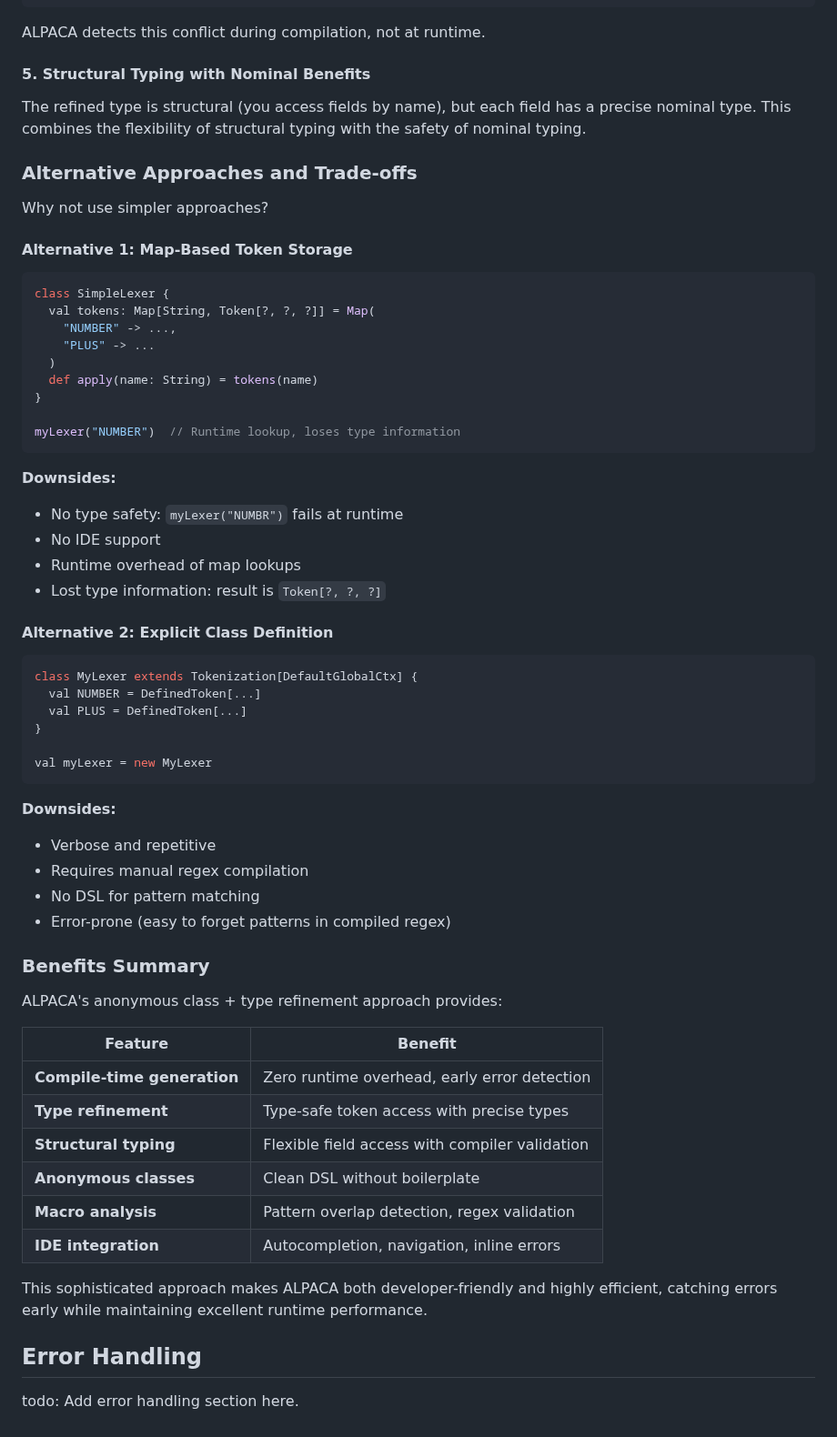
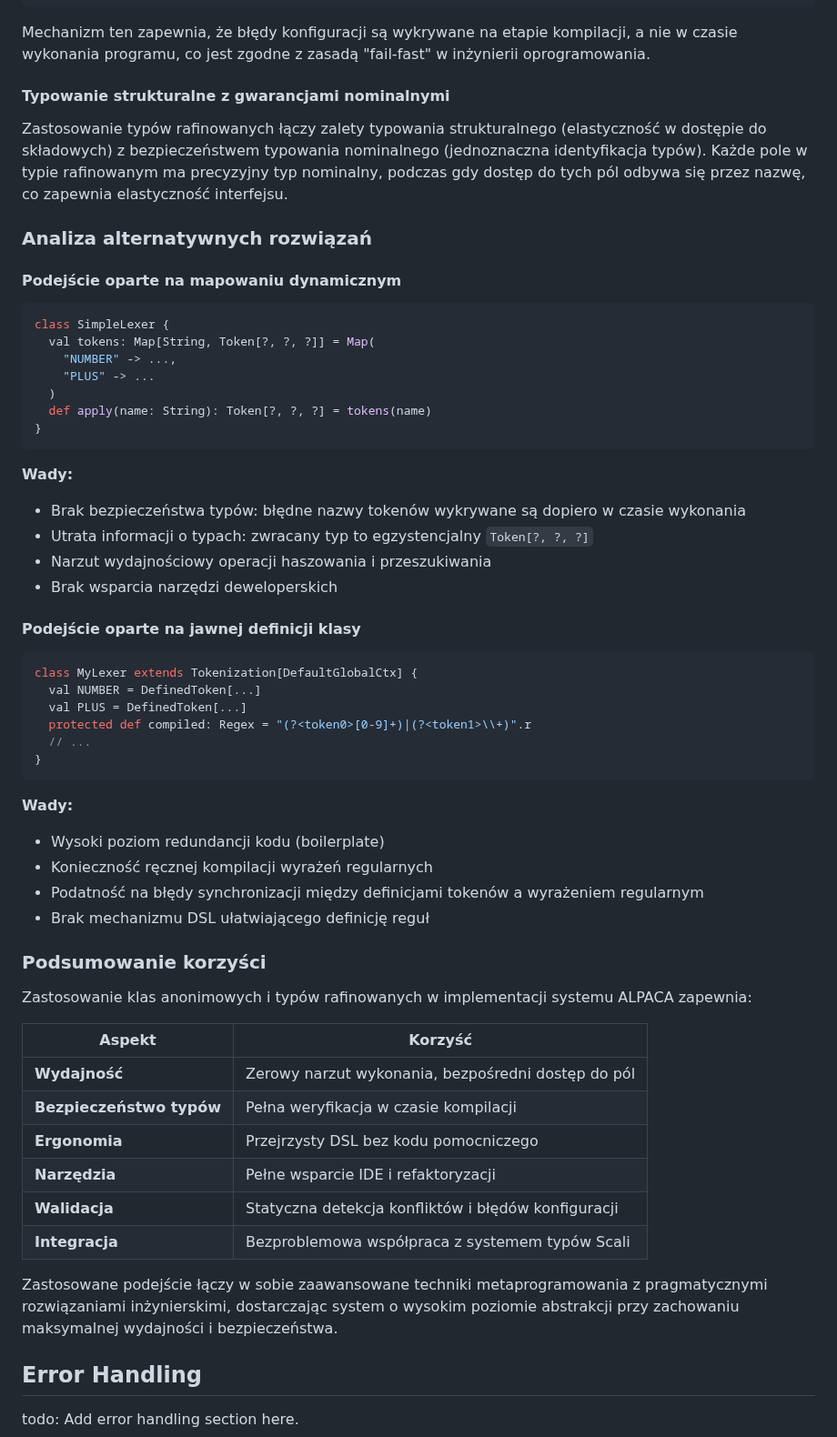
Before and after one commit to halotukozak/alpaca, a Markdown page: docs/_docs/lexical-analysis.md, the part around one of its changes. Shown at 91% size. GitHub-like rendering.

````diff
--- a/docs/_docs/lexical-analysis.md
+++ b/docs/_docs/lexical-analysis.md
@@ -536,17 +541,15 @@ val invalid = lexer {
 }
 ```
 
-ALPACA detects this conflict during compilation, not at runtime.
+Mechanizm ten zapewnia, że błędy konfiguracji są wykrywane na etapie kompilacji, a nie w czasie wykonania programu, co jest zgodne z zasadą "fail-fast" w inżynierii oprogramowania.
 
-#### 5. **Structural Typing with Nominal Benefits**
+#### Typowanie strukturalne z gwarancjami nominalnymi
 
-The refined type is structural (you access fields by name), but each field has a precise nominal type. This combines the flexibility of structural typing with the safety of nominal typing.
+Zastosowanie typów rafinowanych łączy zalety typowania strukturalnego (elastyczność w dostępie do składowych) z bezpieczeństwem typowania nominalnego (jednoznaczna identyfikacja typów). Każde pole w typie rafinowanym ma precyzyjny typ nominalny, podczas gdy dostęp do tych pól odbywa się przez nazwę, co zapewnia elastyczność interfejsu.
 
-### Alternative Approaches and Trade-offs
+### Analiza alternatywnych rozwiązań
 
-Why not use simpler approaches?
-
-#### Alternative 1: Map-Based Token Storage
+#### Podejście oparte na mapowaniu dynamicznym
 
 ```scala
 class SimpleLexer {
@@ -554,49 +557,47 @@ class SimpleLexer {
     "NUMBER" -> ...,
     "PLUS" -> ...
   )
-  def apply(name: String) = tokens(name)
+  def apply(name: String): Token[?, ?, ?] = tokens(name)
 }
-
-myLexer("NUMBER")  // Runtime lookup, loses type information
 ```
 
-**Downsides:**
-- No type safety: `myLexer("NUMBR")` fails at runtime
-- No IDE support
-- Runtime overhead of map lookups
-- Lost type information: result is `Token[?, ?, ?]`
+**Wady:**
+- Brak bezpieczeństwa typów: błędne nazwy tokenów wykrywane są dopiero w czasie wykonania
+- Utrata informacji o typach: zwracany typ to egzystencjalny `Token[?, ?, ?]`
+- Narzut wydajnościowy operacji haszowania i przeszukiwania
+- Brak wsparcia narzędzi deweloperskich
 
-#### Alternative 2: Explicit Class Definition
+#### Podejście oparte na jawnej definicji klasy
 
 ```scala
 class MyLexer extends Tokenization[DefaultGlobalCtx] {
   val NUMBER = DefinedToken[...]
   val PLUS = DefinedToken[...]
+  protected def compiled: Regex = "(?<token0>[0-9]+)|(?<token1>\\+)".r
+  // ...
 }
-
-val myLexer = new MyLexer
 ```
 
-**Downsides:**
-- Verbose and repetitive
-- Requires manual regex compilation
-- No DSL for pattern matching
-- Error-prone (easy to forget patterns in compiled regex)
+**Wady:**
+- Wysoki poziom redundancji kodu (boilerplate)
+- Konieczność ręcznej kompilacji wyrażeń regularnych
+- Podatność na błędy synchronizacji między definicjami tokenów a wyrażeniem regularnym
+- Brak mechanizmu DSL ułatwiającego definicję reguł
 
-### Benefits Summary
+### Podsumowanie korzyści
 
-ALPACA's anonymous class + type refinement approach provides:
+Zastosowanie klas anonimowych i typów rafinowanych w implementacji systemu ALPACA zapewnia:
 
-| Feature | Benefit |
-|---------|---------|
-| **Compile-time generation** | Zero runtime overhead, early error detection |
-| **Type refinement** | Type-safe token access with precise types |
-| **Structural typing** | Flexible field access with compiler validation |
-| **Anonymous classes** | Clean DSL without boilerplate |
-| **Macro analysis** | Pattern overlap detection, regex validation |
-| **IDE integration** | Autocompletion, navigation, inline errors |
+| Aspekt | Korzyść |
+|--------|---------|
+| **Wydajność** | Zerowy narzut wykonania, bezpośredni dostęp do pól |
+| **Bezpieczeństwo typów** | Pełna weryfikacja w czasie kompilacji |
+| **Ergonomia** | Przejrzysty DSL bez kodu pomocniczego |
+| **Narzędzia** | Pełne wsparcie IDE i refaktoryzacji |
+| **Walidacja** | Statyczna detekcja konfliktów i błędów konfiguracji |
+| **Integracja** | Bezproblemowa współpraca z systemem typów Scali |
 
-This sophisticated approach makes ALPACA both developer-friendly and highly efficient, catching errors early while maintaining excellent runtime performance.
+Zastosowane podejście łączy w sobie zaawansowane techniki metaprogramowania z pragmatycznymi rozwiązaniami inżynierskimi, dostarczając system o wysokim poziomie abstrakcji przy zachowaniu maksymalnej wydajności i bezpieczeństwa.
 
 ## Error Handling
 
````
Also changed, not shown: other parts of docs/_docs/lexical-analysis.md (+98 -93 lines).
